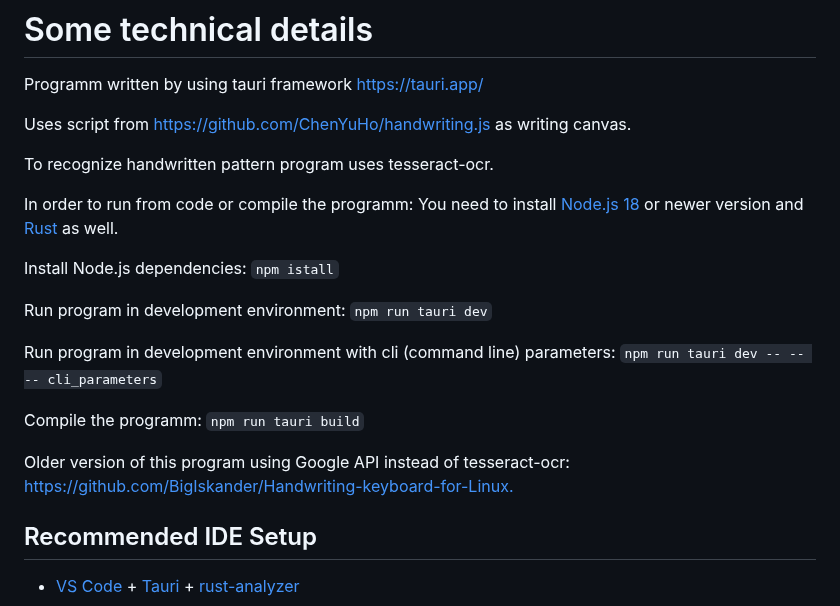
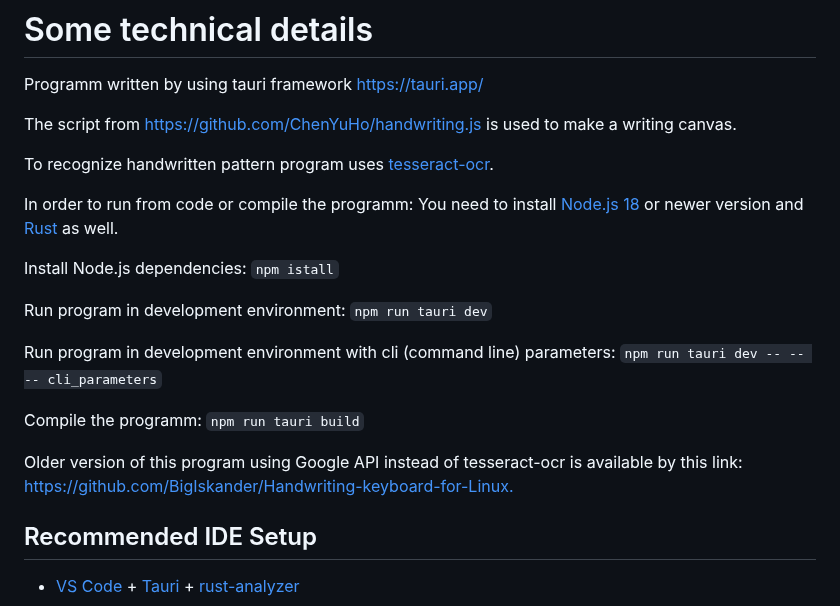
Before and after one commit to BigIskander/Handwriting-keyboard-for-Linux-tesseract, a Markdown page: README.md, the part around the change. Rendered like a GitHub page.

```diff
--- a/README.md
+++ b/README.md
@@ -42,9 +42,9 @@ In this case (above), to recognize hand written pattern programm will use traini
 
 Programm written by using tauri framework https://tauri.app/
 
-Uses script from https://github.com/ChenYuHo/handwriting.js as writing canvas.
+The script from https://github.com/ChenYuHo/handwriting.js is used to make a writing canvas.
 
-To recognize handwritten pattern program uses tesseract-ocr.
+To recognize handwritten pattern program uses [tesseract-ocr](https://github.com/tesseract-ocr/tesseract).
 
 In order to run from code or compile the programm: You need to install [Node.js 18](https://nodejs.org/en) or newer version and [Rust](https://www.rust-lang.org/) as well.
 
@@ -56,7 +56,7 @@ Run program in development environment with cli (command line) parameters: <code
 
 Compile the programm: <code>npm run tauri build</code>
 
-Older version of this program using Google API instead of tesseract-ocr: [https://github.com/BigIskander/Handwriting-keyboard-for-Linux.](https://github.com/BigIskander/Handwriting-keyboard-for-Linux.)
+Older version of this program using Google API instead of tesseract-ocr is available by this link: [https://github.com/BigIskander/Handwriting-keyboard-for-Linux.](https://github.com/BigIskander/Handwriting-keyboard-for-Linux.)
 
 ## Recommended IDE Setup
 
```
